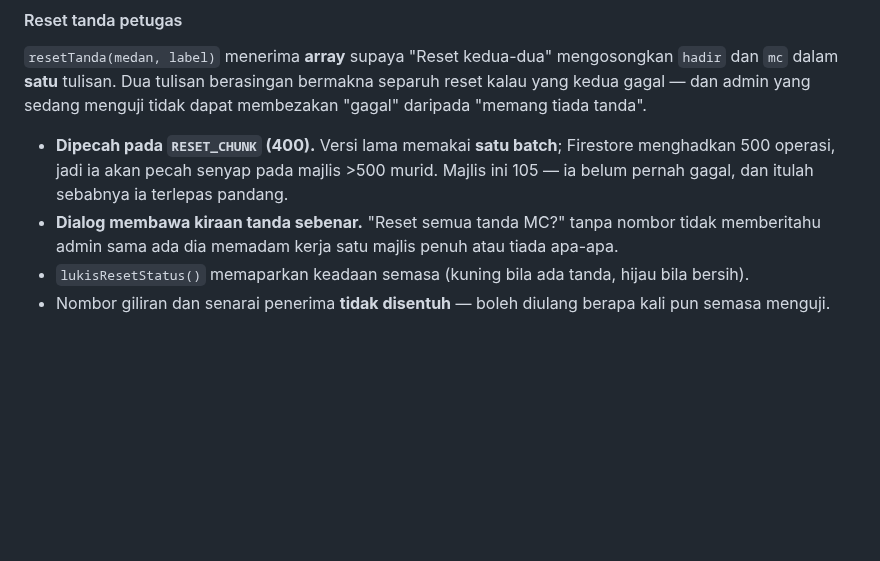
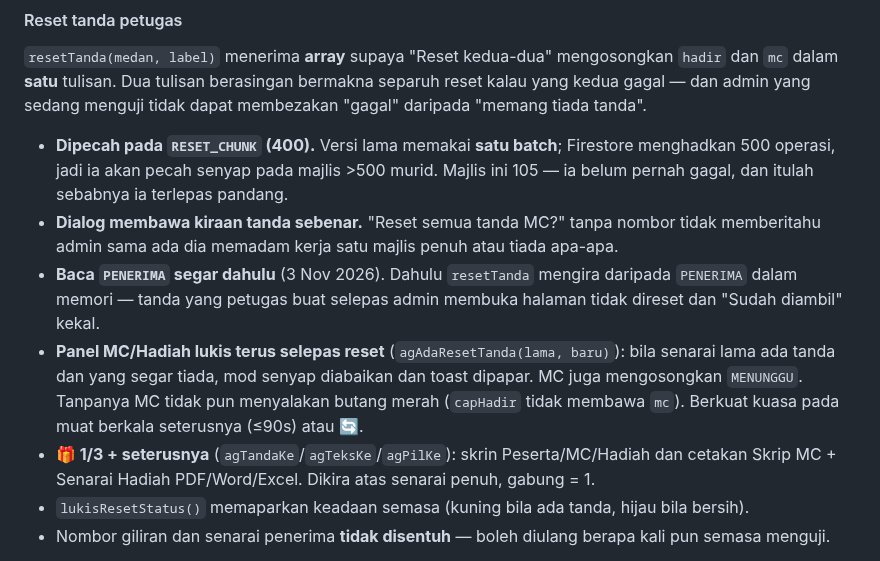
Before and after one commit to msrab1979-ai/ESIS, a Markdown page: docs/ANUGERAH.md, the part around the change. Rendered like a GitHub page; blank space fills up the shorter version.

Commit message:
Docs: reset tanda segar + 🎁 1/3
Co-Authored-By: Claude Opus 5.5 <noreply@anthropic.com>

```diff
--- a/docs/ANUGERAH.md
+++ b/docs/ANUGERAH.md
@@ -747,6 +747,9 @@ Selepas kerja membetulkan sub darjah (26 Okt 2026), majlis ini tinggal **110 mur
 
 - **Dipecah pada `RESET_CHUNK` (400).** Versi lama memakai **satu batch**; Firestore menghadkan 500 operasi, jadi ia akan pecah senyap pada majlis >500 murid. Majlis ini 105 — ia belum pernah gagal, dan itulah sebabnya ia terlepas pandang.
 - **Dialog membawa kiraan tanda sebenar.** "Reset semua tanda MC?" tanpa nombor tidak memberitahu admin sama ada dia memadam kerja satu majlis penuh atau tiada apa-apa.
+- **Baca `PENERIMA` segar dahulu** (3 Nov 2026). Dahulu `resetTanda` mengira daripada `PENERIMA` dalam memori — tanda yang petugas buat selepas admin membuka halaman tidak direset dan "Sudah diambil" kekal.
+- **Panel MC/Hadiah lukis terus selepas reset** (`agAdaResetTanda(lama, baru)`): bila senarai lama ada tanda dan yang segar tiada, mod senyap diabaikan dan toast dipapar. MC juga mengosongkan `MENUNGGU`. Tanpanya MC tidak pun menyalakan butang merah (`capHadir` tidak membawa `mc`). Berkuat kuasa pada muat berkala seterusnya (≤90s) atau 🔄.
+- **🎁 1/3 + seterusnya** (`agTandaKe`/`agTeksKe`/`agPilKe`): skrin Peserta/MC/Hadiah dan cetakan Skrip MC + Senarai Hadiah PDF/Word/Excel. Dikira atas senarai penuh, gabung = 1.
 - `lukisResetStatus()` memaparkan keadaan semasa (kuning bila ada tanda, hijau bila bersih).
 - Nombor giliran dan senarai penerima **tidak disentuh** — boleh diulang berapa kali pun semasa menguji.
 
```
